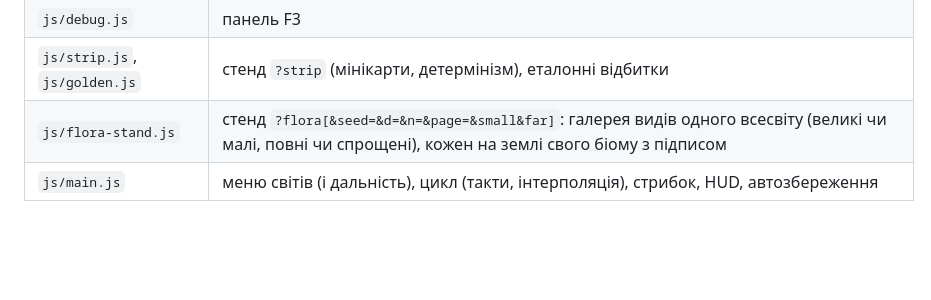
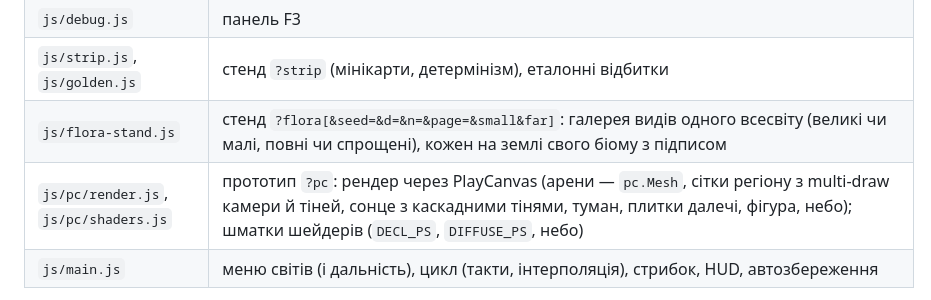
Before and after one commit to IClimber/echoverse, a Markdown page: CLAUDE.md, the part around one of its changes. Drawn GitHub-style; blank space fills up the shorter version.

Commit message:
CLAUDE.md, roadmap: рішення PlayCanvas, прототип ?pc і заміри
Co-Authored-By: Claude Opus 5.5 <noreply@anthropic.com>
Claude-Session: https://claude.ai/code/session_012m3jBoaGTRxTQuSePSx2MZ

```diff
--- a/CLAUDE.md
+++ b/CLAUDE.md
@@ -92,6 +93,7 @@
 | `js/debug.js` | панель F3 |
 | `js/strip.js`, `js/golden.js` | стенд `?strip` (мінікарти, детермінізм), еталонні відбитки |
 | `js/flora-stand.js` | стенд `?flora[&seed=&d=&n=&page=&small&far]`: галерея видів одного всесвіту (великі чи малі, повні чи спрощені), кожен на землі свого біому з підписом |
+| `js/pc/render.js`, `js/pc/shaders.js` | прототип `?pc`: рендер через PlayCanvas (арени — `pc.Mesh`, сітки регіону з multi-draw камери й тіней, сонце з каскадними тінями, туман, плитки далечі, фігура, небо); шматки шейдерів (`DECL_PS`, `DIFFUSE_PS`, небо) |
 | `js/main.js` | меню світів (і дальність), цикл (такти, інтерполяція), стрибок, HUD, автозбереження |
 
 - **Далечінь (LOD)** (08.10.2026, крок 4в; лише третя особа): плитки `FT` = 128×128 клітинок (`gen/far.js` `farMesh`, у worker — робота `far`): висотне поле поверхні з `tile` з кроком 2 / 4 / 8 клітинок (ближче 300 / 700 / до `FAR_R`), кольори палітри (відтінки біомів, ліс — темніше, водойма — рідина), матеріали верху, на крутому схилі — боку; по краях — «спідниця» донизу (щілини між кроками). Шов — коло `SEAM` (`VIEW_R` − 8) від цілі камери: шейдер (`uRing`) малює повні секції лише ближче, плитки — лише далі. Поки потрібного кроку немає — показуємо інший готовий крок тієї самої плитки, а немає жодного — ту саму плитку всесвіту до стрибка (`g.prev`, та сама глибина, |Δn| ≤ 1: горизонт не порожніє). Запити — після секцій поточного всесвіту. Туман у третій особі — від 0,3 до 0,97 `FAR_R`. Згори (ізометрія) — без плиток.
```
Also changed, not shown: other parts of CLAUDE.md (+4 -1 lines), docs/roadmap.md (+2 -0 lines).
